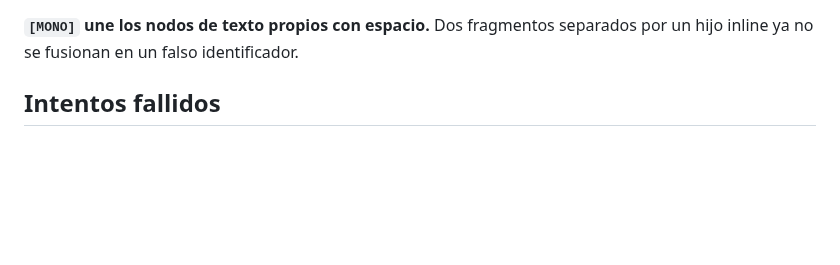
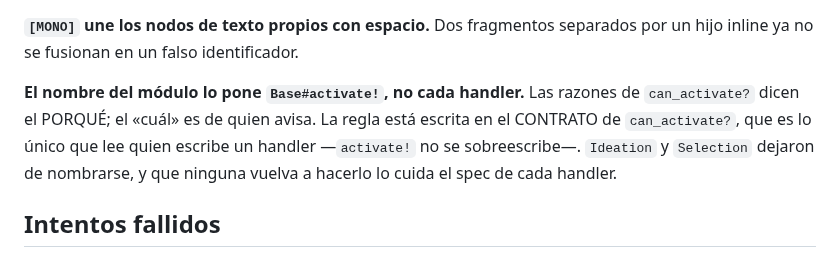
Before and after one commit to ribarahonaa/innk_flow, a Markdown page: handoff.md, the part around one of its changes. Rendered like a GitHub page; blank space fills up the shorter version.

```diff
--- a/handoff.md
+++ b/handoff.md
@@ -52,6 +68,12 @@ vez de repetir el predicado.
 
 **`[MONO]` une los nodos de texto propios con espacio.** Dos fragmentos
 separados por un hijo inline ya no se fusionan en un falso identificador.
+
+**El nombre del módulo lo pone `Base#activate!`, no cada handler.** Las razones
+de `can_activate?` dicen el PORQUÉ; el «cuál» es de quien avisa. La regla está
+escrita en el CONTRATO de `can_activate?`, que es lo único que lee quien escribe
+un handler —`activate!` no se sobreescribe—. `Ideation` y `Selection` dejaron de
+nombrarse, y que ninguna vuelva a hacerlo lo cuida el spec de cada handler.
 
 ## Intentos fallidos
 
```
Also changed, not shown: other parts of handoff.md (+108 -22 lines).
